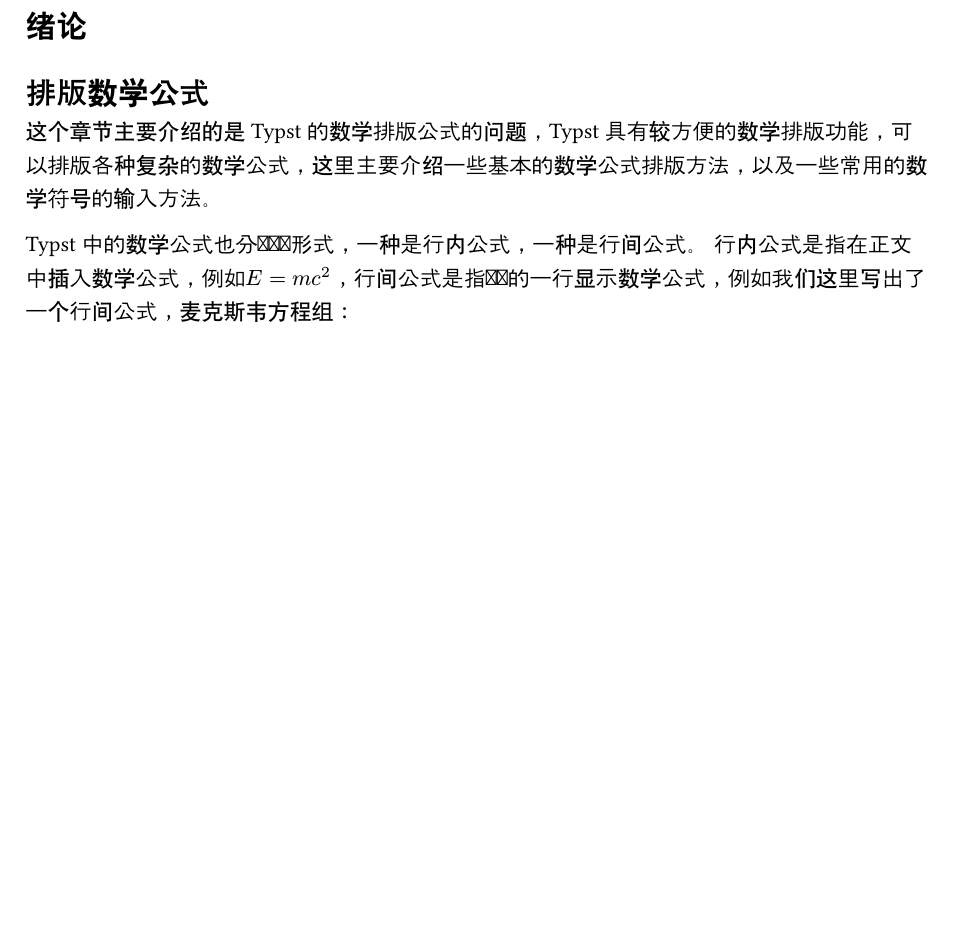
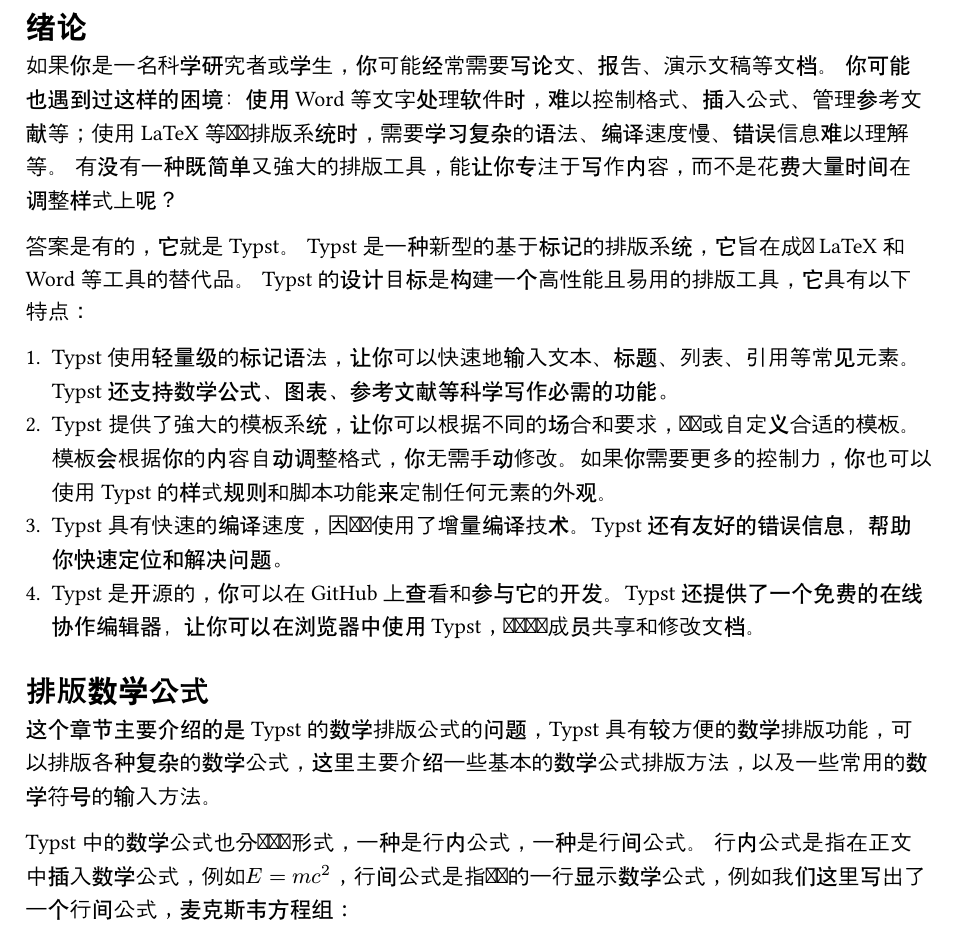
Before and after one commit to MobtgZhang/sues-thesis-typst, a Typst document (master.typ, which reads chapters/ch01.typ, chapters/ch02.typ): part of the page, cut so that both start at the same text, the shorter picture padded with empty space. Compiled offline with Typst 0.15.

Commit message:
Add files via upload

```diff
--- a/chapters/ch01.typ
+++ b/chapters/ch01.typ
@@ -0,0 +1,13 @@
+= 绪论
+如果你是一名科学研究者或学生，你可能经常需要写论文、报告、演示文稿等文档。
+你可能也遇到过这样的困境：使用Word等文字处理软件时，难以控制格式、插入公式、管理参考文献等；使用LaTeX等专业排版系统时，需要学习复杂的语法、编译速度慢、错误信息难以理解等。
+有没有一种既简单又强大的排版工具，能让你专注于写作内容，而不是花费大量时间在调整样式上呢？
+
+答案是有的，它就是Typst。
+Typst是一种新型的基于标记的排版系统，它旨在成为LaTeX和Word等工具的替代品。
+Typst的设计目标是构建一个高性能且易用的排版工具，它具有以下特点：
+
++ Typst使用轻量级的标记语法，让你可以快速地输入文本、标题、列表、引用等常见元素。Typst还支持数学公式、图表、参考文献等科学写作必需的功能。
++ Typst提供了强大的模板系统，让你可以根据不同的场合和要求，选择或自定义合适的模板。模板会根据你的内容自动调整格式，你无需手动修改。如果你需要更多的控制力，你也可以使用Typst的样式规则和脚本功能来定制任何元素的外观。
++ Typst具有快速的编译速度，因为它使用了增量编译技术。Typst还有友好的错误信息，帮助你快速定位和解决问题。
++ Typst是开源的，你可以在GitHub上查看和参与它的开发。Typst还提供了一个免费的在线协作编辑器，让你可以在浏览器中使用Typst，并与团队成员共享和修改文档。
--- a/chapters/ch02.typ
+++ b/chapters/ch02.typ
@@ -0,0 +1 @@
+= 排版数学公式
```
Also changed, not shown: bachelor.typ (+26 -0 lines), master.typ (+27 -8 lines), chapters/achievements.typ (added), chapters/ch02.typ (8 more changed lines).
